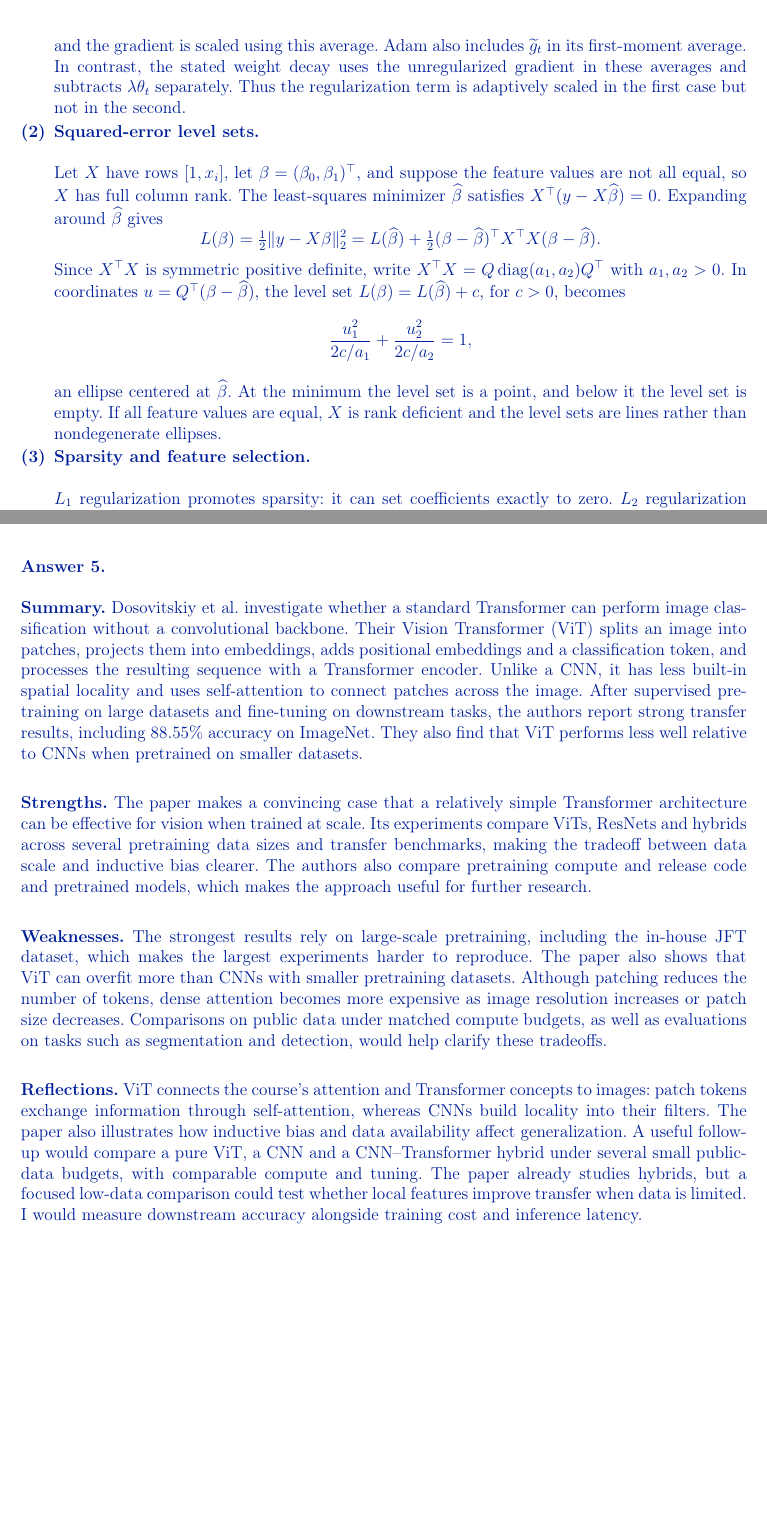
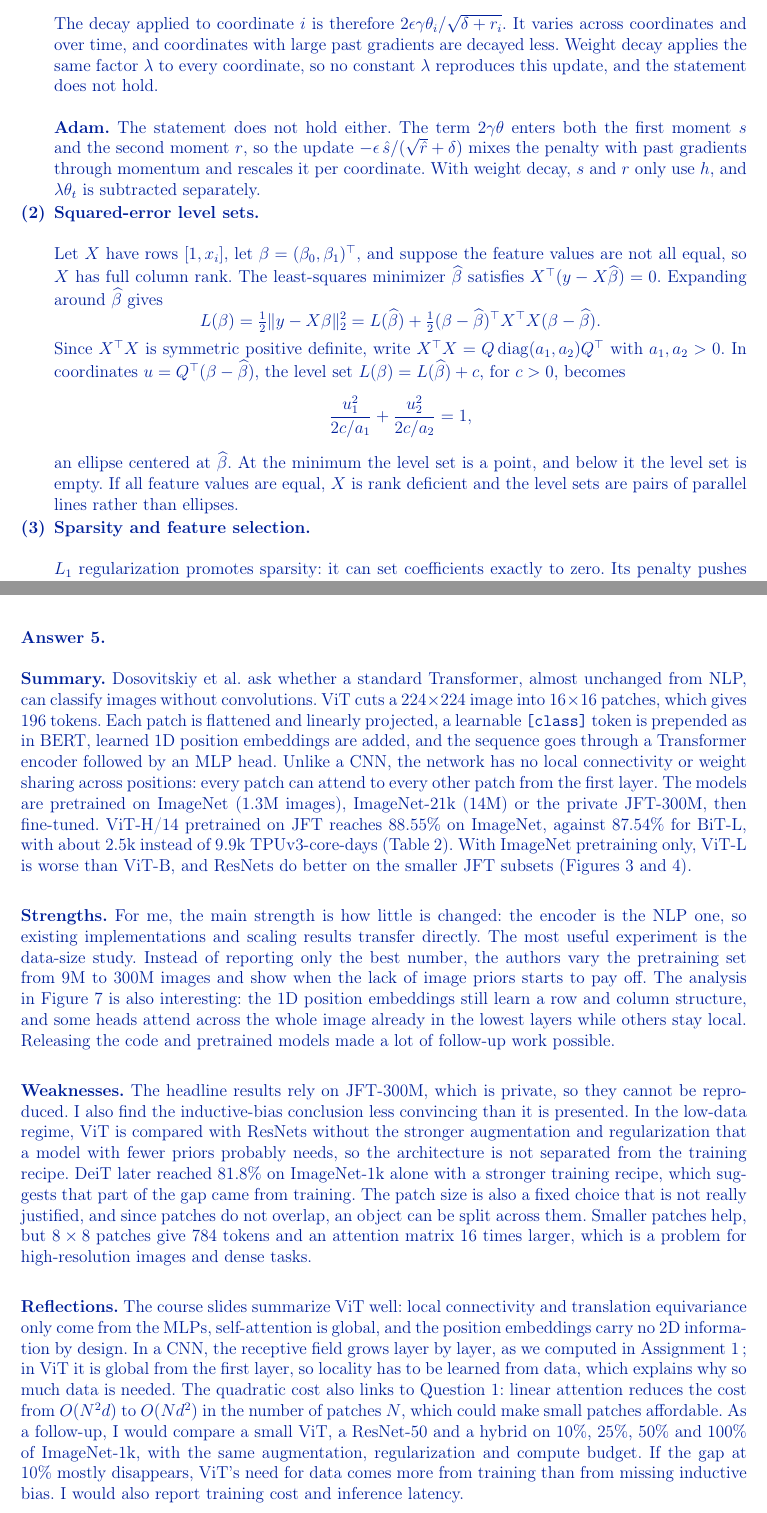
Before and after one commit to Mbaka11/IFT6135_Rep_L, a LaTeX problem sheet (Assigments/IFT6135_A26__Student_/assignment2/en/assignment2_theory_en.tex): two parts of pages 12 and 14 of 14, joined at a grey line, cut at the place of the change, the shorter picture padded with empty space. Compiled offline with pdfLaTeX.

Commit message:
Finalize assignment 2 theory answers and add submission PDF
Clarify the complexity and beam-search conclusions, and add the
compiled theory PDF for submission.

Co-Authored-By: Claude Opus 5.5 <noreply@anthropic.com>

```diff
--- a/Assigments/IFT6135_A26__Student_/assignment2/en/assignment2_theory_en.tex
+++ b/Assigments/IFT6135_A26__Student_/assignment2/en/assignment2_theory_en.tex
@@ -838,31 +850,43 @@ Another approach is $L_2$ regularization, which modifies the loss function:
 \begin{enumerate}[label=\textbf{(\arabic*)}, leftmargin=*]
     \item \textbf{Weight decay and $L_2$ regularization.}\nopagebreak[4]
 
-    Let $g_t=\nabla_\theta\mathcal L(\theta_t)$ and let $\eta$ be the
-    learning rate. For plain SGD, the two updates are
+    We use the notation of the lecture slides: $h$ is the minibatch gradient
+    of $\mathcal L$ and $\epsilon$ the learning rate. With $L_2$
+    regularization, the optimizer receives the gradient $h+2\gamma\theta$.
+
+    \textbf{SGD.} The two updates are
     \[
     \begin{aligned}
         \text{Weight decay:}\quad
-        \theta_{t+1}&=\theta_t-\eta g_t-\lambda\theta_t,\\
+        \theta_{t+1}&=\theta_t-\epsilon h-\lambda\theta_t,\\
         L_2\text{ regularization:}\quad
-        \theta_{t+1}&=\theta_t-\eta(g_t+2\gamma\theta_t).
+        \theta_{t+1}&=\theta_t-\epsilon(h+2\gamma\theta_t)
+        =\theta_t-\epsilon h-2\epsilon\gamma\theta_t.
     \end{aligned}
     \]
-    They are equivalent when $\lambda=2\eta\gamma$.
+    They are equivalent when $\lambda=2\epsilon\gamma$, so the statement
+    holds for SGD.
 
-    For RMSProp and Adam, the updates are not generally equivalent. With
-    $L_2$ regularization, the optimizer receives
-    $\widetilde g_t=g_t+2\gamma\theta_t$. For example, its squared-gradient
-    average has the form
+    \textbf{RMSProp.} With $L_2$ regularization, the squared gradient
+    accumulation and the update become
     \[
-        \widetilde v_t=\rho\widetilde v_{t-1}
-        +(1-\rho)\widetilde g_t\odot\widetilde g_t,
+        r\leftarrow\rho r+(1-\rho)(h+2\gamma\theta)\odot(h+2\gamma\theta),
+        \qquad
+        \Delta\theta=-\frac{\epsilon}{\sqrt{\delta+r}}\odot(h+2\gamma\theta).
     \]
-    and the gradient is scaled using this average. Adam also includes
-    $\widetilde g_t$ in its first-moment average. In contrast, the stated
-    weight decay uses the unregularized gradient in these averages and
-    subtracts $\lambda\theta_t$ separately. Thus the regularization term
-    is adaptively scaled in the first case but not in the second.
+    The decay applied to coordinate $i$ is therefore
+    $2\epsilon\gamma\theta_i/\sqrt{\delta+r_i}$. It varies across
+    coordinates and over time, and coordinates with large past gradients
+    are decayed less. Weight decay applies the same factor $\lambda$ to
+    every coordinate, so no constant $\lambda$ reproduces this update, and
+    the statement does not hold.
+
+    \textbf{Adam.} The statement does not hold either. The term
+    $2\gamma\theta$ enters both the first moment $s$ and the second moment
+    $r$, so the update $-\epsilon\,\hat s/(\sqrt{\hat r}+\delta)$ mixes the
+    penalty with past gradients through momentum and rescales it per
+    coordinate. With weight decay, $s$ and $r$ only use $h$, and
+    $\lambda\theta_t$ is subtracted separately.
 
     \item \textbf{Squared-error level sets.}\nopagebreak[4]
 
@@ -884,16 +908,24 @@ Another approach is $L_2$ regularization, which modifies the loss function:
     \]
     an ellipse centered at $\widehat\beta$. At the minimum the level set
     is a point, and below it the level set is empty. If all feature values
-    are equal, $X$ is rank deficient and the level sets are lines rather
-    than nondegenerate ellipses.
+    are equal, $X$ is rank deficient and the level sets are pairs of
+    parallel lines rather than ellipses.
 
     \item \textbf{Sparsity and feature selection.}\nopagebreak[4]
 
     $L_1$ regularization promotes sparsity: it can set coefficients exactly
-    to zero. $L_2$ regularization usually shrinks coefficients toward zero
-    without making them exactly zero. Therefore, $L_1$ is the appropriate
-    choice for feature subset selection, since its nonzero coefficients
-    identify the selected features.
+    to zero. Its penalty pushes every weight toward zero with the same
+    strength $\gamma$, however small the weight already is, so small weights
+    can reach exactly zero. The $L_2$ gradient $2\gamma\theta$ vanishes as the
+    weight shrinks, so weights become small but rarely exactly zero.
+
+    Geometrically, as in the lecture slides, the regularized solution is
+    where the elliptical level sets from part 2 first touch the constraint
+    region. The $L_1$ ball is a diamond, and the ellipses usually touch it
+    at a corner, where some coordinates are zero. The $L_2$ ball is round
+    and has no corners, so the contact point generally has no zero
+    coordinate. For feature subset selection, I would choose $L_1$, since
+    the features with nonzero coefficients form the selected subset.
 \end{enumerate}
 }
 % Q5
@@ -964,47 +996,62 @@ the paper itself discusses.
 \newpage
 \Answer{
 \leavevmode\par\nopagebreak[4]
-\textbf{Summary.} Dosovitskiy et al. investigate whether a standard
-Transformer can perform image classification without a convolutional
-backbone. Their Vision Transformer (ViT) splits an image into patches,
-projects them into embeddings, adds positional embeddings and a
-classification token, and processes the resulting sequence with a
-Transformer encoder. Unlike a CNN, it has less built-in spatial locality
-and uses self-attention to connect patches across the image. After
-supervised pretraining on large datasets and fine-tuning on downstream
-tasks, the authors report strong transfer results, including 88.55\%
-accuracy on ImageNet. They also find that ViT performs less well relative
-to CNNs when pretrained on smaller datasets.
+\textbf{Summary.} Dosovitskiy et al. ask whether a standard Transformer,
+almost unchanged from NLP, can classify images without convolutions. ViT
+cuts a $224\times224$ image into $16\times16$ patches, which gives 196
+tokens. Each patch is flattened and linearly projected, a learnable
+\texttt{[class]} token is prepended as in BERT, learned 1D position
+embeddings are added, and the sequence goes through a Transformer encoder
+followed by an MLP head. Unlike a CNN, the network has no local
+connectivity or weight sharing across positions: every patch can attend to
+every other patch from the first layer. The models are pretrained on
+ImageNet (1.3M images), ImageNet-21k (14M) or the private JFT-300M, then
+fine-tuned. ViT-H/14 pretrained on JFT reaches 88.55\% on ImageNet, against
+87.54\% for BiT-L, with about 2.5k instead of 9.9k TPUv3-core-days
+(Table~2). With ImageNet pretraining only, ViT-L is worse than ViT-B, and
+ResNets do better on the smaller JFT subsets (Figures~3 and~4).
 
 \medskip
-\textbf{Strengths.} The paper makes a convincing case that a relatively
-simple Transformer architecture can be effective for vision when trained
-at scale. Its experiments compare ViTs, ResNets and hybrids across
-several pretraining data sizes and transfer benchmarks, making the
-tradeoff between data scale and inductive bias clearer. The authors also
-compare pretraining compute and release code and pretrained models,
-which makes the approach useful for further research.
+\textbf{Strengths.} For me, the main strength is how little is changed:
+the encoder is the NLP one, so existing implementations and scaling results
+transfer directly. The most useful experiment is the data-size study.
+Instead of reporting only the best number, the authors vary the
+pretraining set from 9M to 300M images and show when the lack of image
+priors starts to pay off. The analysis in Figure~7 is also interesting:
+the 1D position embeddings still learn a row and column structure, and some
+heads attend across the whole image already in the lowest layers while
+others stay local. Releasing the code and pretrained models made a lot of
+follow-up work possible.
 
 \medskip
-\textbf{Weaknesses.} The strongest results rely on large-scale pretraining,
-including the in-house JFT dataset, which makes the largest experiments
-harder to reproduce. The paper also shows that ViT can overfit more than
-CNNs with smaller pretraining datasets. Although patching reduces the
-number of tokens, dense attention becomes more expensive as image
-resolution increases or patch size decreases. Comparisons on public data
-under matched compute budgets, as well as evaluations on tasks such as
-segmentation and detection, would help clarify these tradeoffs.
+\textbf{Weaknesses.} The headline results rely on JFT-300M, which is
+private, so they cannot be reproduced. I also find the inductive-bias
+conclusion less convincing than it is presented. In the low-data regime,
+ViT is compared with ResNets without the stronger augmentation and
+regularization that a model with fewer priors probably needs, so the
+architecture is not separated from the training recipe. DeiT later reached
+81.8\% on ImageNet-1k alone with a stronger training recipe, which
+suggests that part of the gap came from training. The patch size is also a
+fixed choice that is not really justified, and since patches do not
+overlap, an object can be split across them. Smaller patches help, but
+$8\times8$ patches give 784 tokens and an attention matrix 16 times larger,
+which is a problem for high-resolution images and dense tasks.
 
 \medskip
-\textbf{Reflections.} ViT connects the course's attention and Transformer
-concepts to images: patch tokens exchange information through self-attention,
-whereas CNNs build locality into their filters. The paper also illustrates
-how inductive bias and data availability affect generalization. A useful
-follow-up would compare a pure ViT, a CNN and a CNN--Transformer hybrid
-under several small public-data budgets, with comparable compute and tuning.
-The paper already studies hybrids, but a focused low-data comparison could
-test whether local features improve transfer when data is limited. I would
-measure downstream accuracy alongside training cost and inference latency.
+\textbf{Reflections.} The course slides summarize ViT well: local
+connectivity and translation equivariance only come from the MLPs,
+self-attention is global, and the position embeddings carry no 2D
+information by design. In a CNN, the receptive field grows layer by layer,
+as we computed in Assignment~1; in ViT it is global from the first layer,
+so locality has to be learned from data, which explains why so much data
+is needed. The quadratic cost also links to Question~1: linear attention
+reduces the cost from $O(N^2d)$ to $O(Nd^2)$ in the number of patches $N$,
+which could make small patches affordable. As a follow-up, I would compare
+a small ViT, a ResNet-50 and a hybrid on 10\%, 25\%, 50\% and 100\% of
+ImageNet-1k, with the same augmentation, regularization and compute budget.
+If the gap at 10\% mostly disappears, ViT's need for data comes more from
+training than from missing inductive bias. I would also report training
+cost and inference latency.
 }
 
 \end{document}
```
Also changed, not shown: Assigments/IFT6135_A26__Student_/assignment2/en/assignment2_theory_en.pdf (added), Assigments/IFT6135_A26__Student_/assignment2/en/assignment2_theory_en.tex (52 more changed lines).
